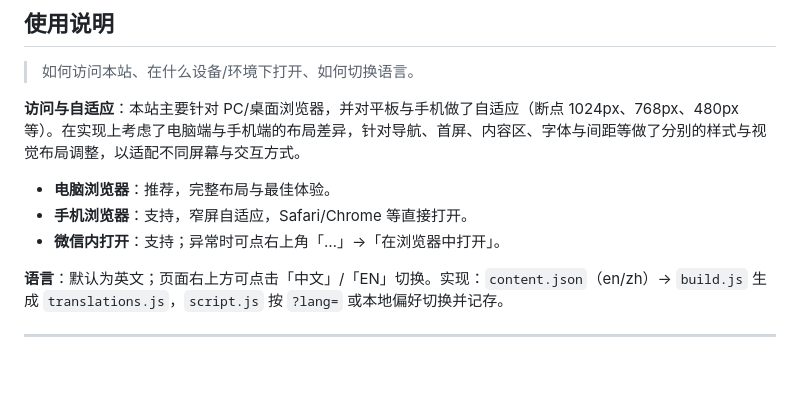
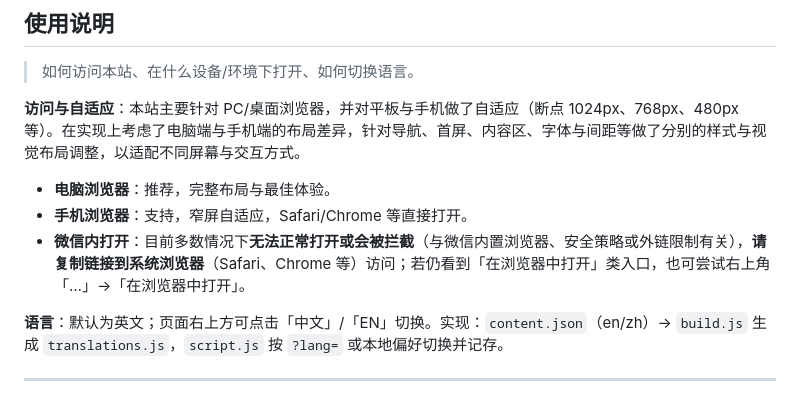
Before and after one commit to joyceyu-tech/joyce-website, a Markdown page: README.md, the part around the change. Rendered like a GitHub page; blank space fills up the shorter version.

```diff
--- a/README.md
+++ b/README.md
@@ -40,7 +40,7 @@
 
 - **电脑浏览器**：推荐，完整布局与最佳体验。
 - **手机浏览器**：支持，窄屏自适应，Safari/Chrome 等直接打开。
-- **微信内打开**：支持；异常时可点右上角「…」→「在浏览器中打开」。
+- **微信内打开**：目前多数情况下**无法正常打开或会被拦截**（与微信内置浏览器、安全策略或外链限制有关），**请复制链接到系统浏览器**（Safari、Chrome 等）访问；若仍看到「在浏览器中打开」类入口，也可尝试右上角「…」→「在浏览器中打开」。
 
 **语言**：默认为英文；页面右上方可点击「中文」/「EN」切换。实现：`content.json`（en/zh）→ `build.js` 生成 `translations.js`，`script.js` 按 `?lang=` 或本地偏好切换并记存。
 
```
